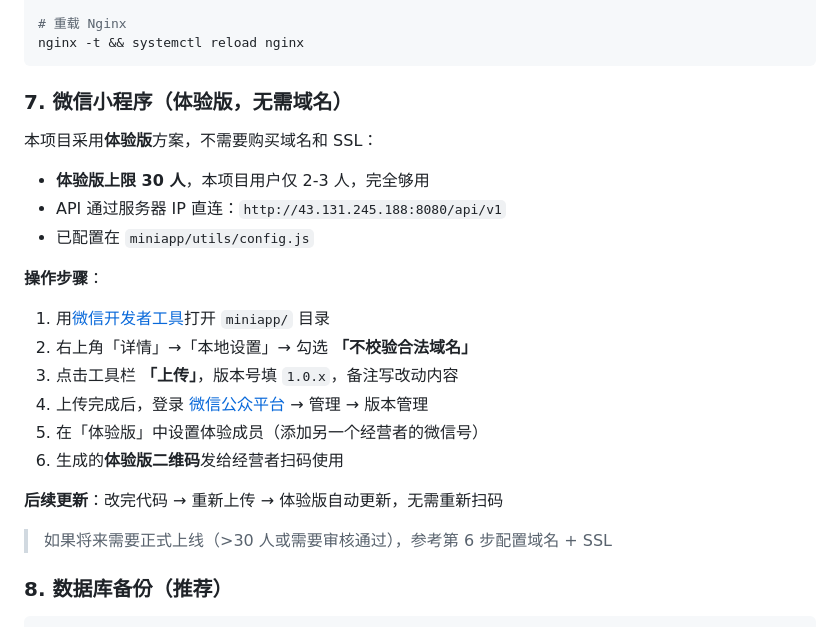
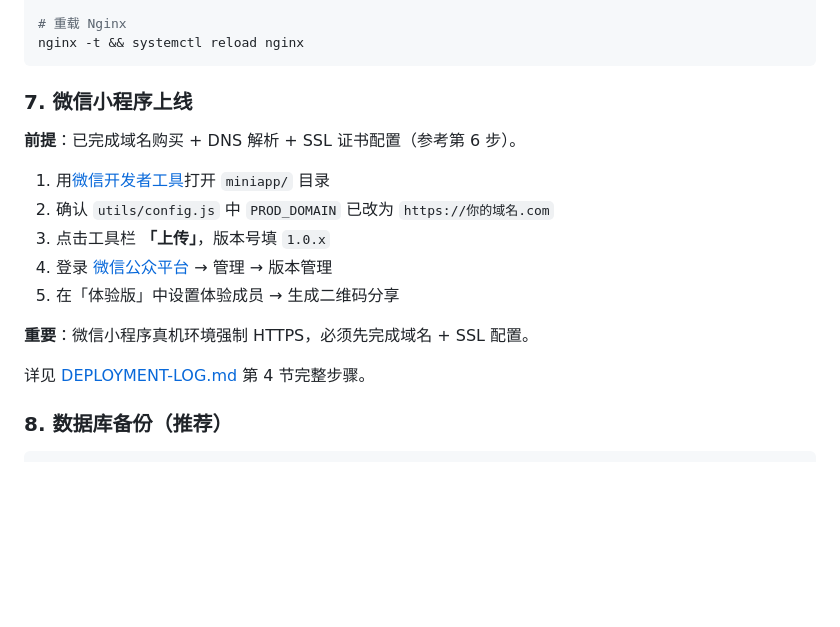
Before and after one commit to mateok001/restaurant-finance, a Markdown page: deploy/README.md, the part around the change. Drawn GitHub-style; blank space fills up the shorter version.

````diff
--- a/deploy/README.md
+++ b/deploy/README.md
@@ -91,26 +91,19 @@ certbot --nginx -d 你的域名.com
 nginx -t && systemctl reload nginx
 ```
 
-### 7. 微信小程序（体验版，无需域名）
+### 7. 微信小程序上线
 
-本项目采用**体验版**方案，不需要购买域名和 SSL：
-
-- **体验版上限 30 人**，本项目用户仅 2-3 人，完全够用
-- API 通过服务器 IP 直连：`http://43.131.245.188:8080/api/v1`
-- 已配置在 `miniapp/utils/config.js`
-
-**操作步骤**：
+**前提**：已完成域名购买 + DNS 解析 + SSL 证书配置（参考第 6 步）。
 
 1. 用[微信开发者工具](https://developers.weixin.qq.com/miniprogram/dev/devtools/download.html)打开 `miniapp/` 目录
-2. 右上角「详情」→「本地设置」→ 勾选 **「不校验合法域名」**
-3. 点击工具栏 **「上传」**，版本号填 `1.0.x`，备注写改动内容
-4. 上传完成后，登录 [微信公众平台](https://mp.weixin.qq.com/) → 管理 → 版本管理
-5. 在「体验版」中设置体验成员（添加另一个经营者的微信号）
-6. 生成的**体验版二维码**发给经营者扫码使用
+2. 确认 `utils/config.js` 中 `PROD_DOMAIN` 已改为 `https://你的域名.com`
+3. 点击工具栏 **「上传」**，版本号填 `1.0.x`
+4. 登录 [微信公众平台](https://mp.weixin.qq.com/) → 管理 → 版本管理
+5. 在「体验版」中设置体验成员 → 生成二维码分享
 
-**后续更新**：改完代码 → 重新上传 → 体验版自动更新，无需重新扫码
+**重要**：微信小程序真机环境强制 HTTPS，必须先完成域名 + SSL 配置。
 
-> 如果将来需要正式上线（>30 人或需要审核通过），参考第 6 步配置域名 + SSL
+详见 [DEPLOYMENT-LOG.md](DEPLOYMENT-LOG.md) 第 4 节完整步骤。
 
 ### 8. 数据库备份（推荐）
 
````
Also changed, not shown: deploy/DEPLOYMENT-LOG.md (+73 -12 lines).
